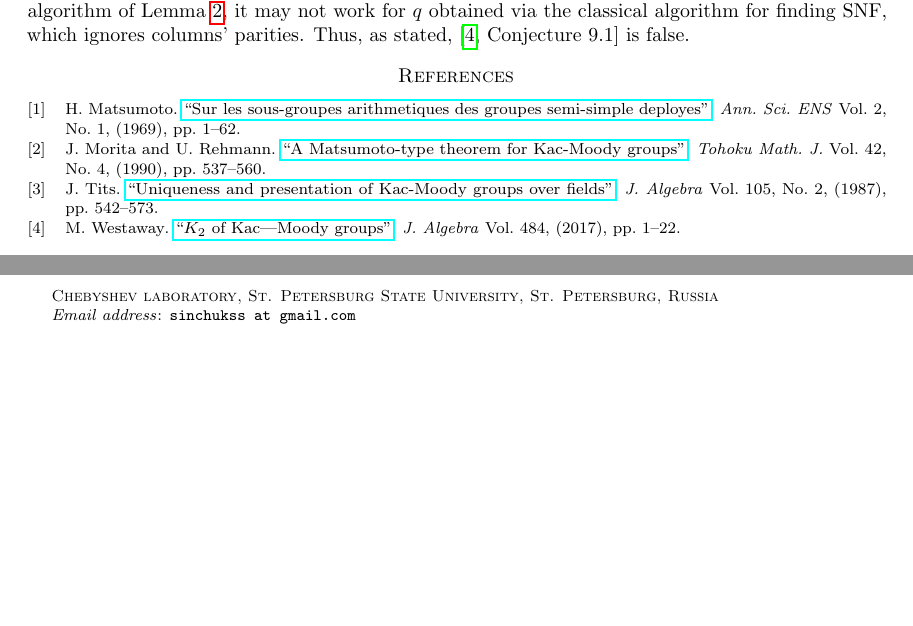
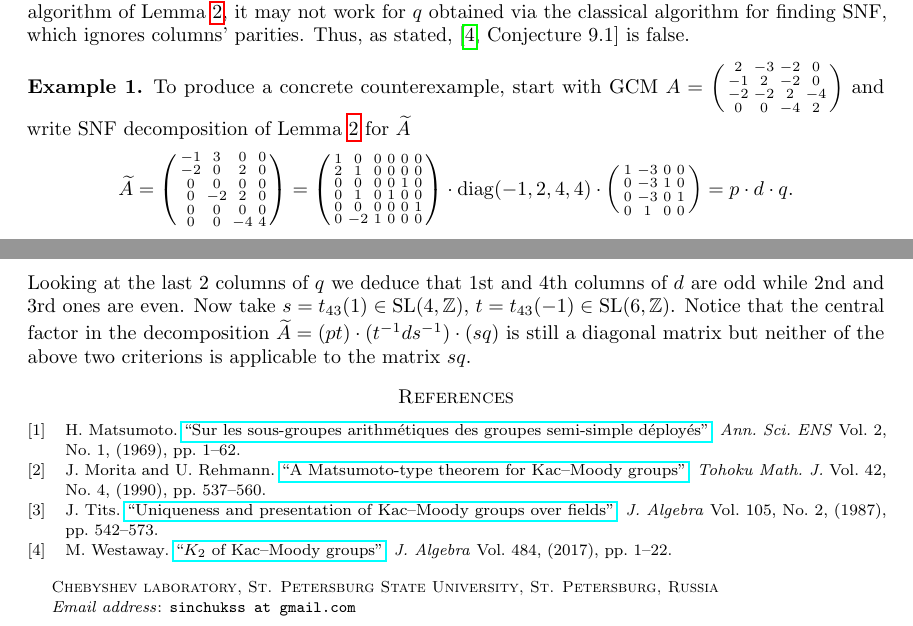
Before and after one commit to sxhya/snf, a LaTeX paper (paper.tex, which reads paper.bib): two parts of pages 4 and 5 of 5, joined at a grey line, cut so that both start at the same text, the shorter picture padded with empty space. Compiled offline with pdfLaTeX.

Commit message:
Uncomment counterexample + cosmetics

```diff
--- a/paper.bib
+++ b/paper.bib
@@ -28,7 +28,7 @@
   doi       = {10.1016/j.jalgebra.2017.03.024}}
 
 @article{Ma,
-  title     = {Sur les sous-groupes arithmetiques des groupes semi-simple deployes},
+  title     = {Sur les sous-groupes arithm{\'e}tiques des groupes semi-simple d{\'e}ploy{\'e}s},
   author    = {Matsumoto, Hideya},
   journal   = {Ann. Sci. ENS},
   year      = {1969},
--- a/paper.tex
+++ b/paper.tex
@@ -44,7 +44,7 @@
 \theoremstyle{definition}
 
 \newtheorem{df}[lemma]{Definition} \Crefname{df}{Definition}{Definitions}
-\newtheorem{example}[lemma]{Example} \Crefname{example}{Example}{Examples}
+\newtheorem{example}{Example} \Crefname{example}{Example}{Examples}
 
 \newcommand\SmallMatrix[1]{{%
   \tiny\arraycolsep=0.3\arraycolsep\ensuremath{\begin{pmatrix}#1\end{pmatrix}}}}
@@ -279,9 +278,9 @@ In \cite{MW} M.~Westaway even conjectured that the above two properties could be
 Although, as said before, this characterization works for the matrix $q$ obtained via the algorithm of~\cref{lm:normal-form},
  it may not work for $q$ obtained via the classical algorithm for finding SNF, which ignores columns' parities.
 Thus, as stated, \cite[Conjecture~9.1]{MW} is false.
-\begin{comment}
+
 \begin{example}
-To produce a counterexample, start from GCM
+To produce a concrete counterexample, start with GCM
  $A = \left(\begin{smallmatrix}
  2& -3& -2& 0\\
 -1& 2& -2& 0\\
@@ -306,12 +305,12 @@ To produce a counterexample, start from GCM
 0& -3& 1& 0\\
 0& -3& 0& 1\\
 0& 1& 0& 0\\ \end{smallmatrix}\right) = p \cdot d \cdot q.\]
-Looking at the last 2 columns of $q$ we deduce that columns with $1$st and $4$th columns of $d$ are odd while $2$nd and $3$rd are even.
-Now take $s = t_{43}(1) \in \E(4, \ZZ)$, $t = t_{43}(-1) \ in \E(6, \ZZ)$.
+Looking at the last 2 columns of $q$ we deduce that $1$st and $4$th columns of $d$ are odd while $2$nd and $3$rd ones are even.
+Now take $s = t_{43}(1) \in \SL(4, \ZZ)$, $t = t_{43}(-1) \in \SL(6, \ZZ)$.
 Notice that the central factor in the decomposition $\widetilde{A} = (p t) \cdot (t^{-1} d s^{-1}) \cdot (s q)$ is still
- a still diagonal matrix but neither of the above two criterions is applicable to the matrix $sq$.
+ a diagonal matrix but neither of the above two criterions is applicable to the matrix $sq$.
 \end{example}
-\end{comment}
+
 \printbibliography
 
 \end{document}
```
Also changed, not shown: paper.bib (6 more changed lines), paper.tex (11 more changed lines).
